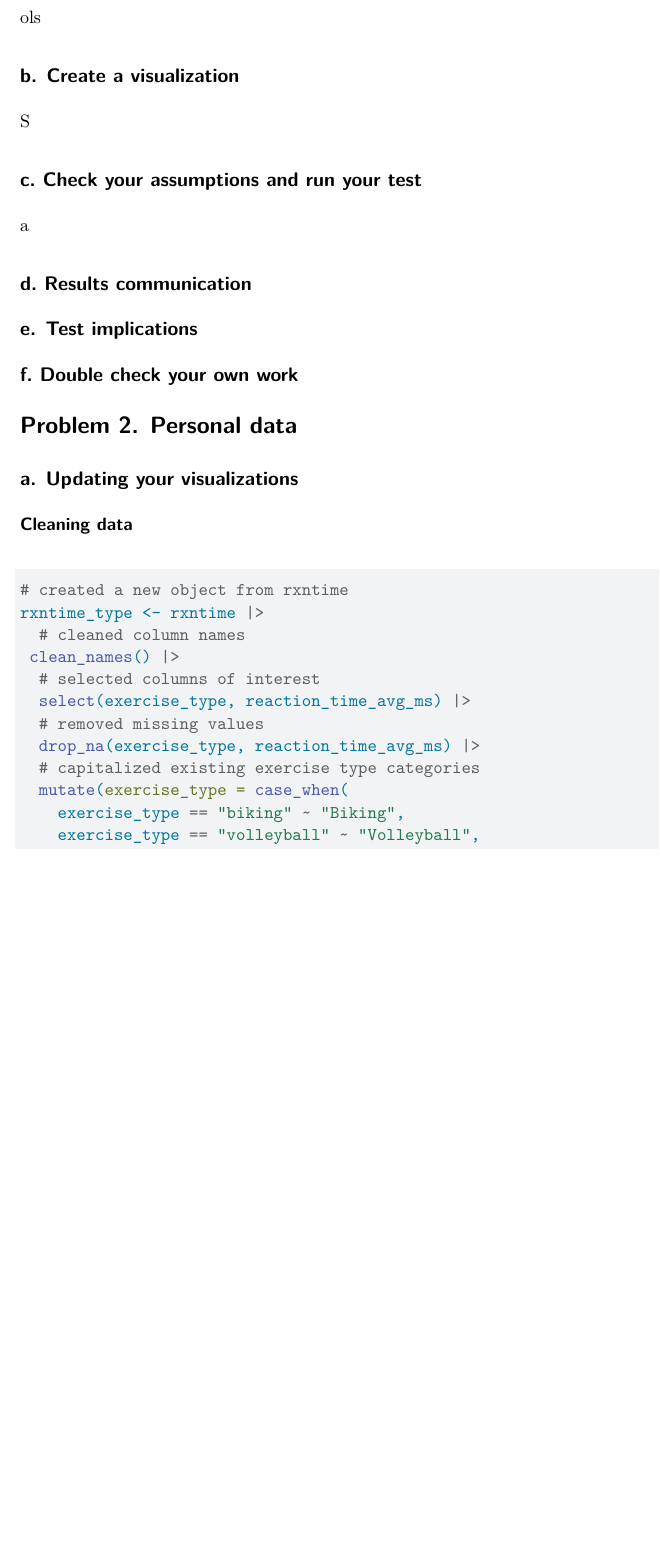
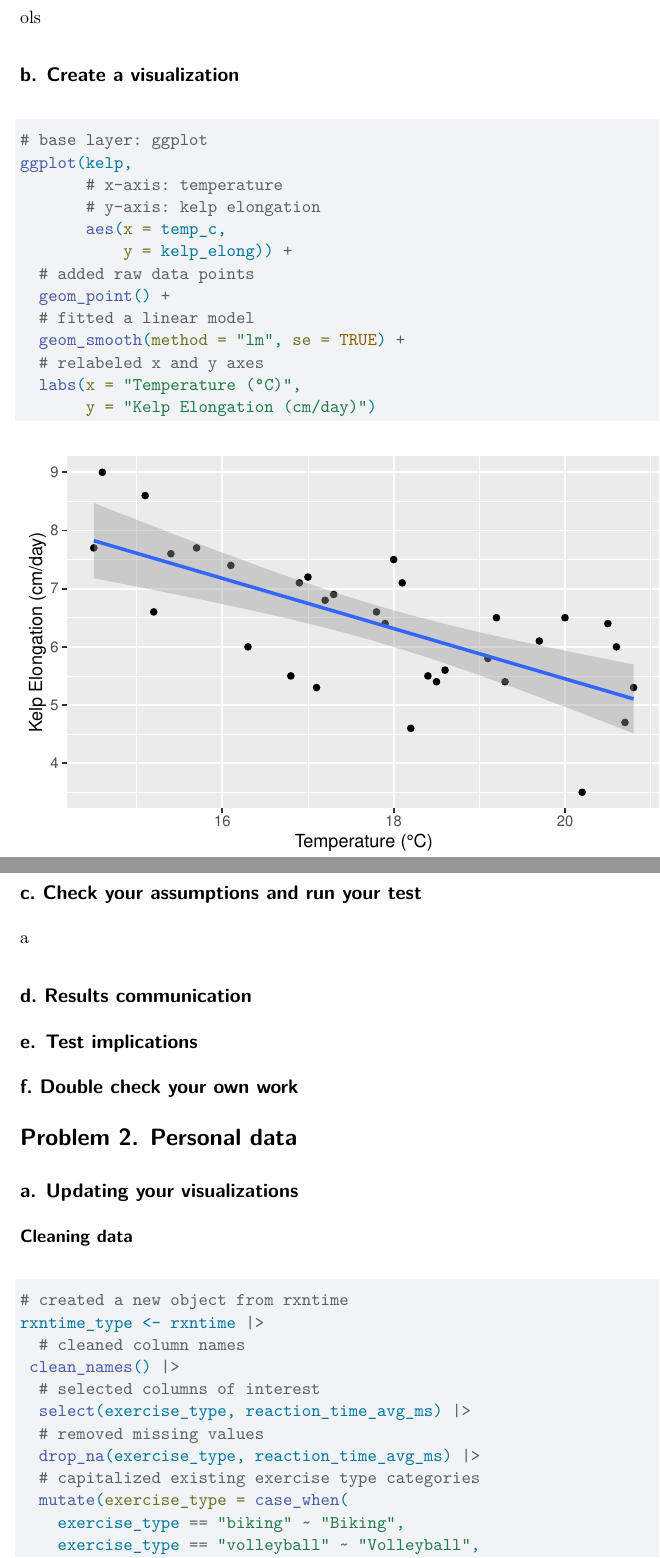
Before and after one commit to Knowknono/ENVS-193DS_homework-03, a Quarto document (code/ENVS-193DS_homework-3.qmd): part of page 2 of 7 before the commit and two parts of pages 2 and 3 of 8 after it, the two joined at a grey line, cut so that both start at the same text, the shorter picture padded with empty space. Rendered offline with R 4.5, knitr and Pandoc in place of Quarto, then LaTeX, with nearby package versions; column names are cleaned by a stand-in for the janitor package.

Commit message:
visualized a linear model for kelp data

````diff
--- a/code/ENVS-193DS_homework-3.qmd
+++ b/code/ENVS-193DS_homework-3.qmd
@@ -37,7 +37,21 @@ ols
 
 ## b. Create a visualization
 
-S
+```{r}
+# base layer: ggplot
+ggplot(kelp,
+       # x-axis: temperature
+       # y-axis: kelp elongation
+       aes(x = temp_c,
+           y = kelp_elong)) +
+  # added raw data points
+  geom_point() +
+  # fitted a linear model
+  geom_smooth(method = "lm", se = TRUE) +
+  # relabeled x and y axes
+  labs(x = "Temperature (°C)",
+       y = "Kelp Elongation (cm/day)")
+```
 
 ## c. Check your assumptions and run your test
 
````
Also changed, not shown: code/ENVS-193DS_homework-3.pdf.
